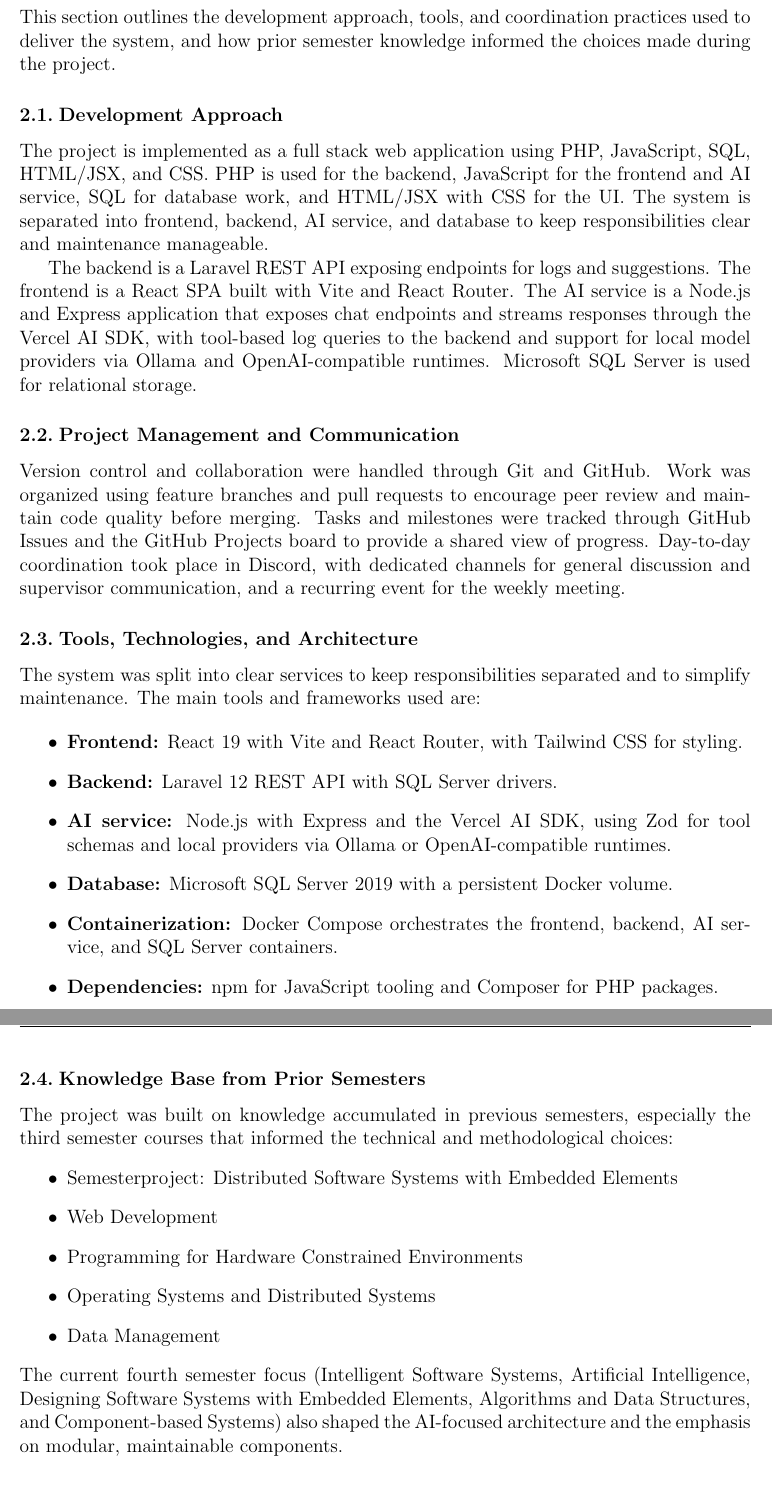
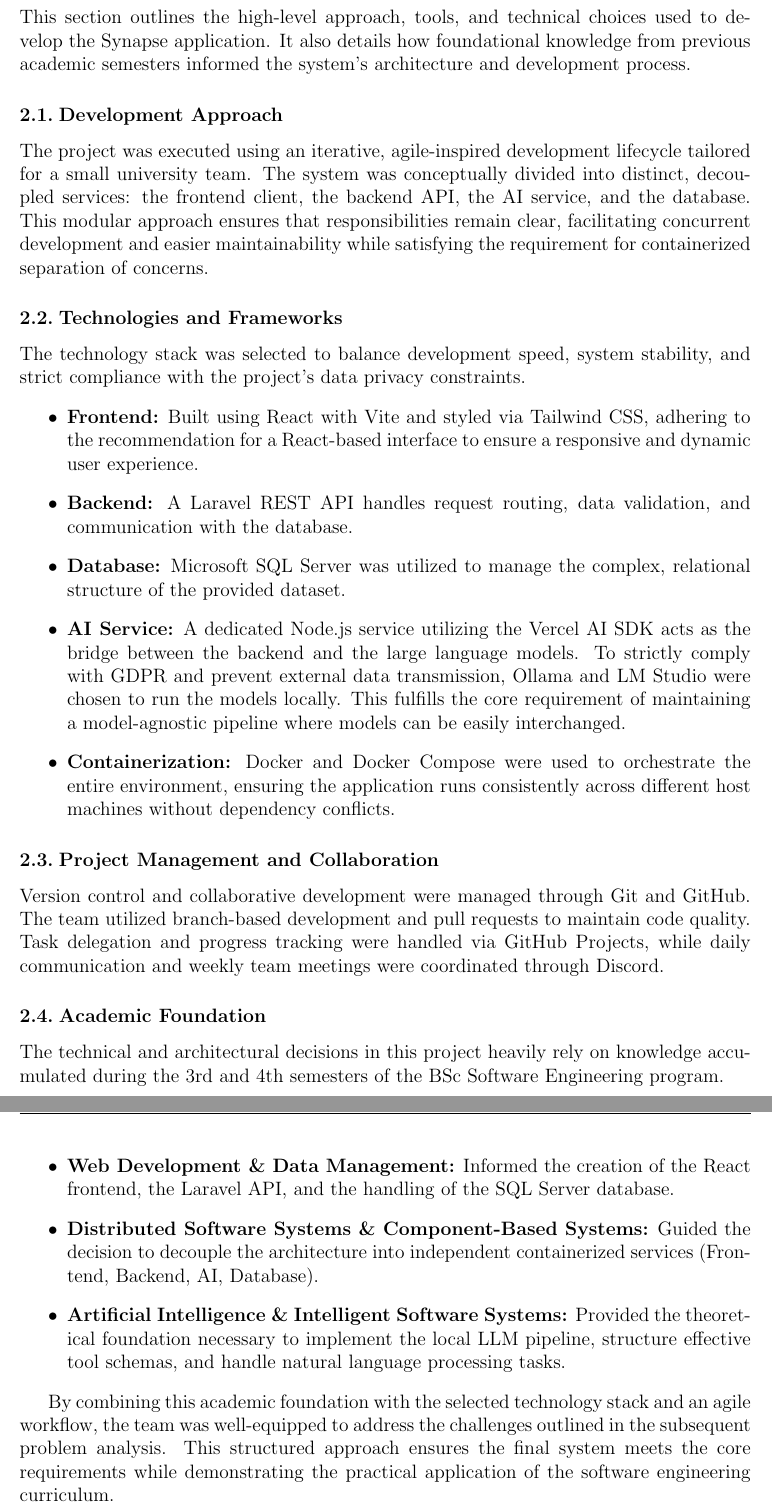
Before and after one commit to Rinpyre/Synapse, a LaTeX paper (docs/report/Report.tex, which reads docs/report/sections/methodology.tex): two parts of pages 5 and 6 of 14, joined at a grey line, cut so that both start at the same text, the shorter picture padded with empty space. Compiled offline with pdfLaTeX.

Commit message:
docs(Report): Revise methodology section for clarity and detail

```diff
--- a/docs/report/sections/methodology.tex
+++ b/docs/report/sections/methodology.tex
@@ -1,34 +1,29 @@
-\section{Methodology} \label{sec:methodology}
-This section outlines the development approach, tools, and coordination practices used to deliver the system, and how prior semester knowledge informed the choices made during the project.
+\section{Methodology}
+This section outlines the high-level approach, tools, and technical choices used to develop the Synapse application. It also details how foundational knowledge from previous academic semesters informed the system's architecture and development process.
 
 \subsection{Development Approach}
-The project is implemented as a full stack web application using PHP, JavaScript, SQL, HTML/JSX, and CSS. PHP is used for the backend, JavaScript for the frontend and AI service, SQL for database work, and HTML/JSX with CSS for the UI. The system is separated into frontend, backend, AI service, and database to keep responsibilities clear and maintenance manageable.
+The project was executed using an iterative, agile-inspired development lifecycle tailored for a small university team. The system was conceptually divided into distinct, decoupled services: the frontend client, the backend API, the AI service, and the database. This modular approach ensures that responsibilities remain clear, facilitating concurrent development and easier maintainability while satisfying the requirement for containerized separation of concerns.
 
-The backend is a Laravel REST API exposing endpoints for logs and suggestions. The frontend is a React SPA built with Vite and React Router. The AI service is a Node.js and Express application that exposes chat endpoints and streams responses through the Vercel AI SDK, with tool-based log queries to the backend and support for local model providers via Ollama and OpenAI-compatible runtimes. Microsoft SQL Server is used for relational storage.
-
-\subsection{Project Management and Communication}
-Version control and collaboration were handled through Git and GitHub. Work was organized using feature branches and pull requests to encourage peer review and maintain code quality before merging. Tasks and milestones were tracked through GitHub Issues and the GitHub Projects board to provide a shared view of progress. Day-to-day coordination took place in Discord, with dedicated channels for general discussion and supervisor communication, and a recurring event for the weekly meeting.
-
-\subsection{Tools, Technologies, and Architecture}
-The system was split into clear services to keep responsibilities separated and to simplify maintenance. The main tools and frameworks used are:
-
+\subsection{Technologies and Frameworks}
+The technology stack was selected to balance development speed, system stability, and strict compliance with the project's data privacy constraints.
 \begin{itemize}
-    \item \textbf{Frontend:} React 19 with Vite and React Router, with Tailwind CSS for styling.
-    \item \textbf{Backend:} Laravel 12 REST API with SQL Server drivers.
-    \item \textbf{AI service:} Node.js with Express and the Vercel AI SDK, using Zod for tool schemas and local providers via Ollama or OpenAI-compatible runtimes.
-    \item \textbf{Database:} Microsoft SQL Server 2019 with a persistent Docker volume.
-    \item \textbf{Containerization:} Docker Compose orchestrates the frontend, backend, AI service, and SQL Server containers.
-    \item \textbf{Dependencies:} npm for JavaScript tooling and Composer for PHP packages.
+    \item \textbf{Frontend:} Built using React with Vite and styled via Tailwind CSS, adhering to the recommendation for a React-based interface to ensure a responsive and dynamic user experience.
+    \item \textbf{Backend:} A Laravel REST API handles request routing, data validation, and communication with the database.
+    \item \textbf{Database:} Microsoft SQL Server was utilized to manage the complex, relational structure of the provided dataset.
+    \item \textbf{AI Service:} A dedicated Node.js service utilizing the Vercel AI SDK acts as the bridge between the backend and the large language models. To strictly comply with GDPR and prevent external data transmission, Ollama and LM Studio were chosen to run the models locally. This fulfills the core requirement of maintaining a model-agnostic pipeline where models can be easily interchanged.
+    \item \textbf{Containerization:} Docker and Docker Compose were used to orchestrate the entire environment, ensuring the application runs consistently across different host machines without dependency conflicts.
 \end{itemize}
 
-\subsection{Knowledge Base from Prior Semesters}
-The project was built on knowledge accumulated in previous semesters, especially the third semester courses that informed the technical and methodological choices:
+\subsection{Project Management and Collaboration}
+Version control and collaborative development were managed through Git and GitHub. The team utilized branch-based development and pull requests to maintain code quality. Task delegation and progress tracking were handled via GitHub Projects, while daily communication and weekly team meetings were coordinated through Discord.
+
+\subsection{Academic Foundation}
+The technical and architectural decisions in this project heavily rely on knowledge accumulated during the 3rd and 4th semesters of the BSc Software Engineering program.
 \begin{itemize}
-    \item Semesterproject: Distributed Software Systems with Embedded Elements
-    \item Web Development
-    \item Programming for Hardware Constrained Environments
-    \item Operating Systems and Distributed Systems
-    \item Data Management
+    \item \textbf{Web Development \& Data Management:} Informed the creation of the React frontend, the Laravel API, and the handling of the SQL Server database.
+    \item \textbf{Distributed Software Systems \& Component-Based Systems:} Guided the decision to decouple the architecture into independent containerized services (Frontend, Backend, AI, Database).
+    \item \textbf{Artificial Intelligence \& Intelligent Software Systems:} Provided the theoretical foundation necessary to implement the local LLM pipeline, structure effective tool schemas, and handle natural language processing tasks.
 \end{itemize}
-The current fourth semester focus (Intelligent Software Systems, Artificial Intelligence, Designing Software Systems with Embedded Elements, Algorithms and Data Structures, and Component-based Systems) also shaped the AI-focused architecture and the emphasis on modular, maintainable components.
+
+By combining this academic foundation with the selected technology stack and an agile workflow, the team was well-equipped to address the challenges outlined in the subsequent problem analysis. This structured approach ensures the final system meets the core requirements while demonstrating the practical application of the software engineering curriculum.
 \pagebreak
```
